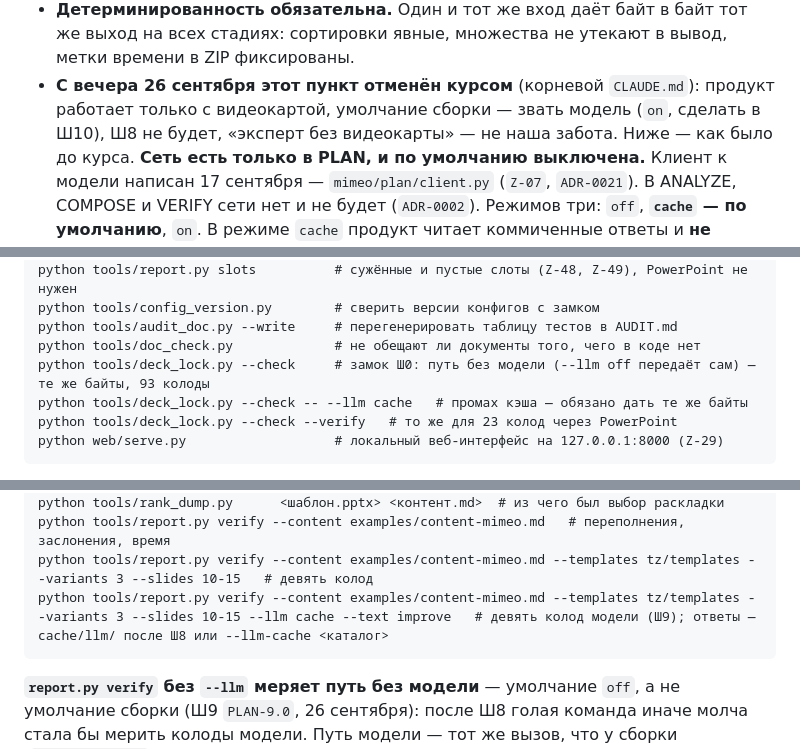
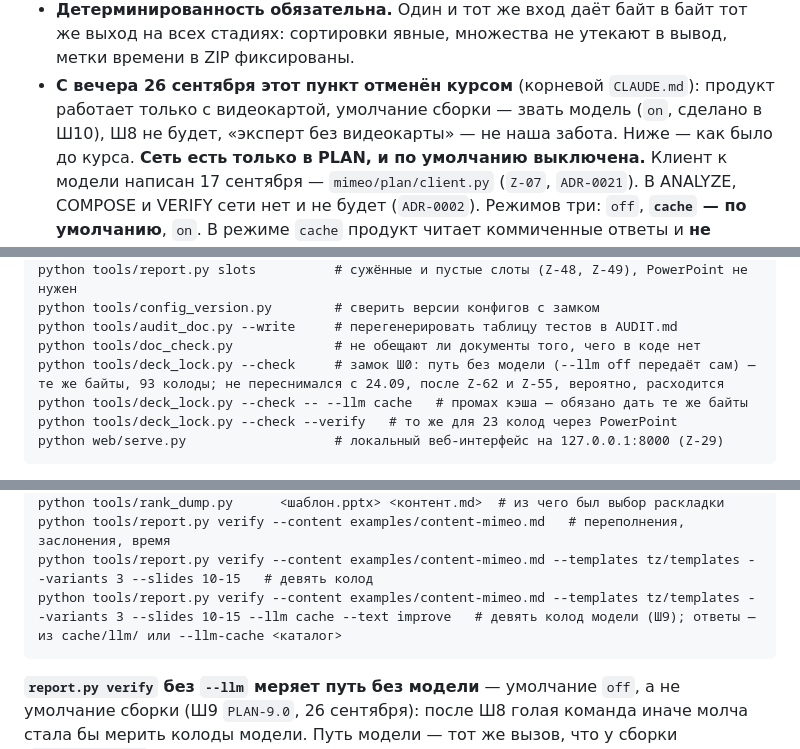
Before and after one commit to Bulbazzavr/mimeo, a Markdown page: CLAUDE.md, 3 parts joined by grey strips. Drawn GitHub-style.

Commit message:
Проверка передачи: устаревшее в mimeo/CLAUDE.md — зрение Gemma, Ш10 сделан, Ш8 снят, замок Ш0 с оговоркой

````diff
--- a/CLAUDE.md
+++ b/CLAUDE.md
@@ -429,7 +429,7 @@ eol=lf`. Прежде чем назвать причину, сосчитать
   метки времени в ZIP фиксированы.
 - **С вечера 26 сентября этот пункт отменён курсом** (корневой `CLAUDE.md`):
   продукт работает только с видеокартой, умолчание сборки — звать модель
-  (`on`, сделать в Ш10), Ш8 не будет, «эксперт без видеокарты» — не наша забота.
+  (`on`, сделано в Ш10), Ш8 не будет, «эксперт без видеокарты» — не наша забота.
   Ниже — как было до курса.
   **Сеть есть только в PLAN, и по умолчанию выключена.** Клиент к модели
   написан 17 сентября — `mimeo/plan/client.py` (`Z-07`, `ADR-0021`). В ANALYZE,
@@ -462,7 +462,7 @@ python tools/report.py slots          # сужённые и пустые сло
 python tools/config_version.py        # сверить версии конфигов с замком
 python tools/audit_doc.py --write     # перегенерировать таблицу тестов в AUDIT.md
 python tools/doc_check.py             # не обещают ли документы того, чего в коде нет
-python tools/deck_lock.py --check     # замок Ш0: путь без модели (--llm off передаёт сам) — те же байты, 93 колоды
+python tools/deck_lock.py --check     # замок Ш0: путь без модели (--llm off передаёт сам) — те же байты, 93 колоды; не переснимался с 24.09, после Z-62 и Z-55, вероятно, расходится
 python tools/deck_lock.py --check -- --llm cache   # промах кэша — обязано дать те же байты
 python tools/deck_lock.py --check --verify   # то же для 23 колод через PowerPoint
 python web/serve.py                   # локальный веб-интерфейс на 127.0.0.1:8000 (Z-29)
@@ -562,7 +562,7 @@ python tools/render_probe.py   <файл.pptx> -o out/render   # открыть
 python tools/rank_dump.py      <шаблон.pptx> <контент.md>  # из чего был выбор раскладки
 python tools/report.py verify --content examples/content-mimeo.md   # переполнения, заслонения, время
 python tools/report.py verify --content examples/content-mimeo.md --templates tz/templates --variants 3 --slides 10-15   # девять колод
-python tools/report.py verify --content examples/content-mimeo.md --templates tz/templates --variants 3 --slides 10-15 --llm cache --text improve   # девять колод модели (Ш9); ответы — cache/llm/ после Ш8 или --llm-cache <каталог>
+python tools/report.py verify --content examples/content-mimeo.md --templates tz/templates --variants 3 --slides 10-15 --llm cache --text improve   # девять колод модели (Ш9); ответы — из cache/llm/ или --llm-cache <каталог>
 ```
 
 **`report.py verify` без `--llm` меряет путь без модели** — умолчание `off`, а
````
Also changed, not shown: other parts of CLAUDE.md (+1 -1 lines).
